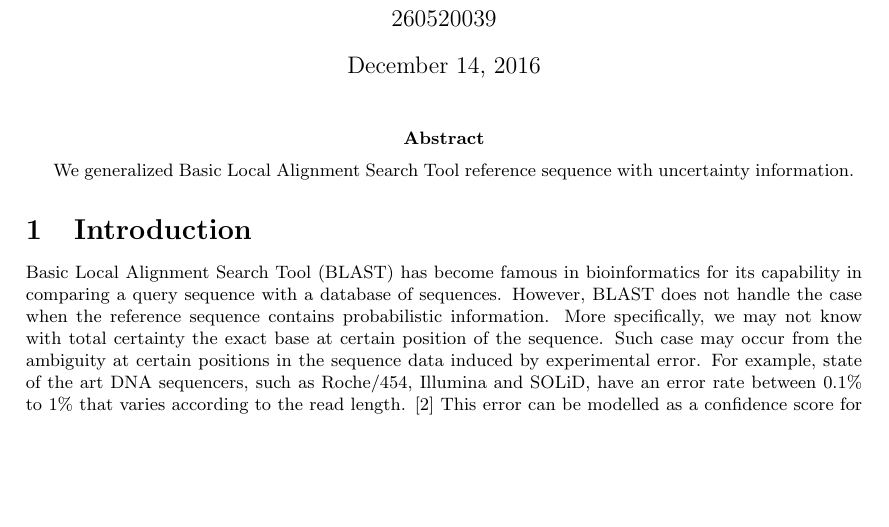
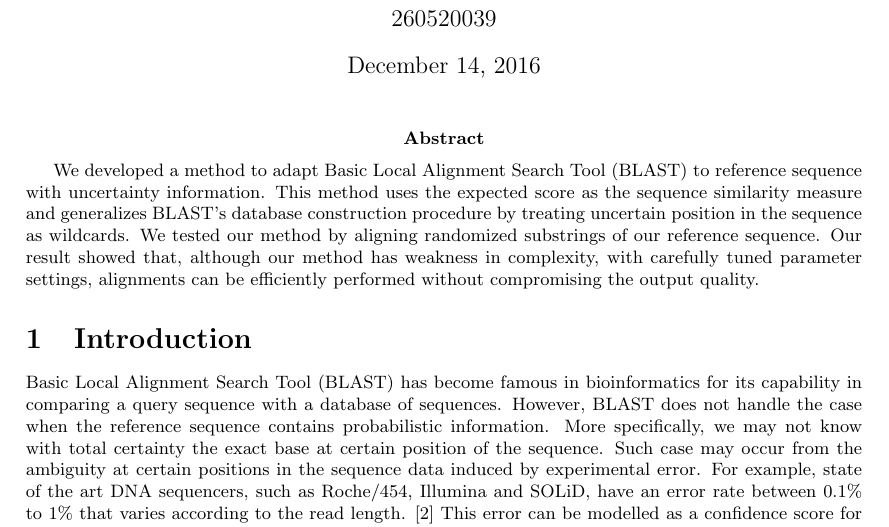
Before and after one commit to ytixu/whileAlive, a LaTeX document (bioinformat/project/report.tex): part of page 1 of 12, cut so that both start at the same text, the shorter picture padded with empty space. Compiled offline with pdfLaTeX.

Commit message:
Add files via upload

```diff
--- a/bioinformat/project/report.tex
+++ b/bioinformat/project/report.tex
@@ -20,7 +20,7 @@
 
 \maketitle
 
-\abstract{We generalized Basic Local Alignment Search Tool  reference sequence with uncertainty information. }
+\abstract{We developed a method to adapt Basic Local Alignment Search Tool (BLAST) to reference sequence with uncertainty information. This method uses the expected score as the sequence similarity measure and generalizes BLAST's database construction procedure by treating uncertain position in the sequence as wildcards. We tested our method by aligning randomized substrings of our reference sequence. Our result showed that, although our method has weakness in complexity, with carefully tuned parameter settings, alignments can be efficiently performed without compromising the output quality.}
 
 %\begin{multicols}{2}
 
```
